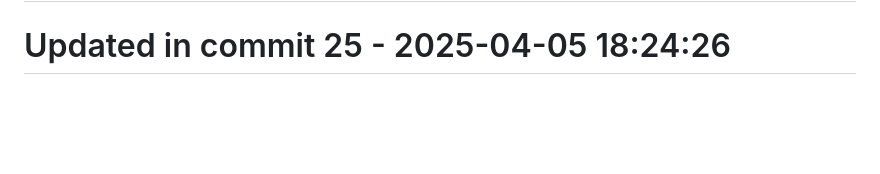
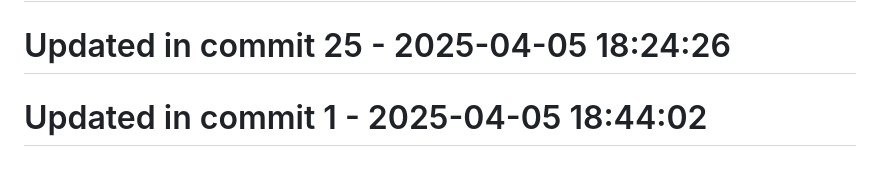
Before and after one commit to llamasearchai/llamasage-contracts, a Markdown page: README.md, the part around the change. Drawn GitHub-style; blank space fills up the shorter version.

Commit message:
fix: Correct issue in README.md

```diff
--- a/README.md
+++ b/README.md
@@ -200,3 +200,5 @@ Please refer to [SECURITY.md](SECURITY.md) for details on reporting vulnerabilit
 # Updated in commit 17 - 2025-04-05 18:24:26
 
 # Updated in commit 25 - 2025-04-05 18:24:26
+
+# Updated in commit 1 - 2025-04-05 18:44:02
```
